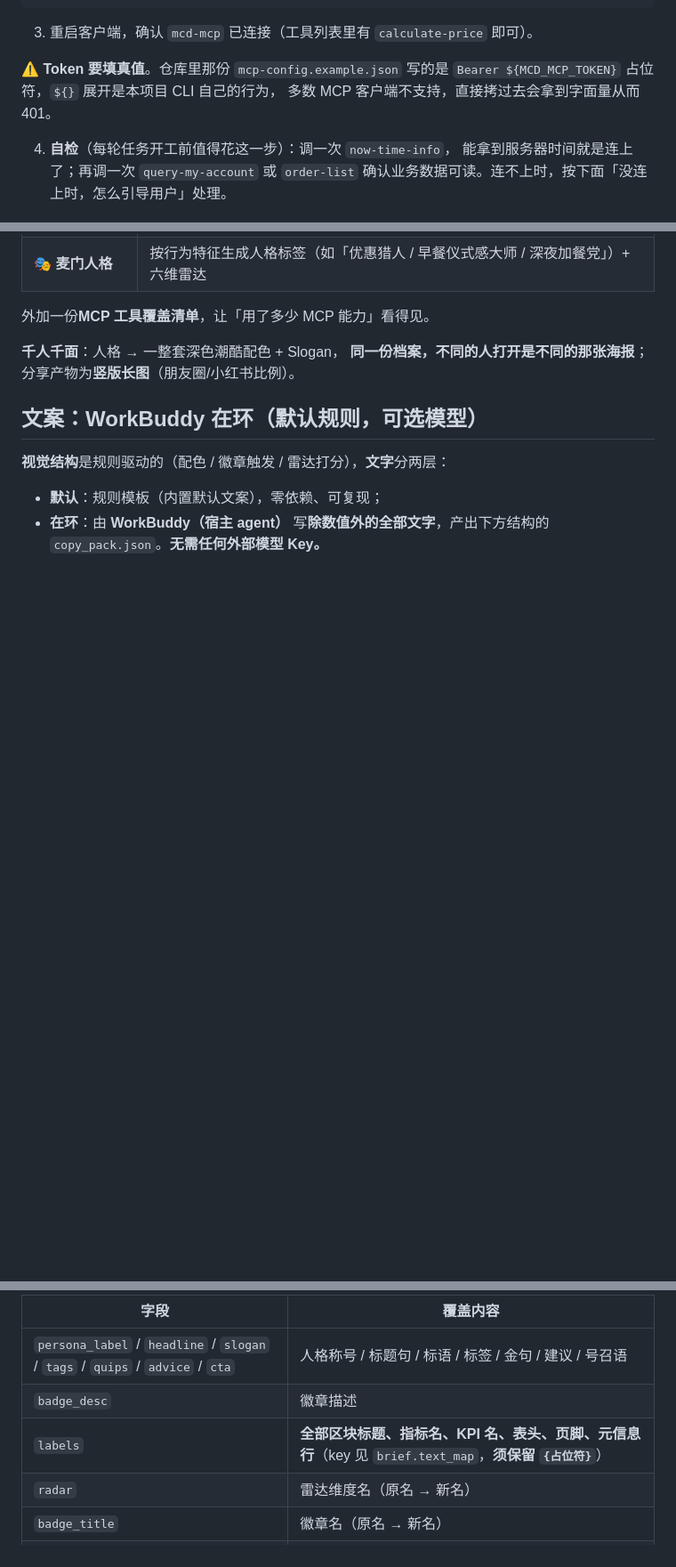
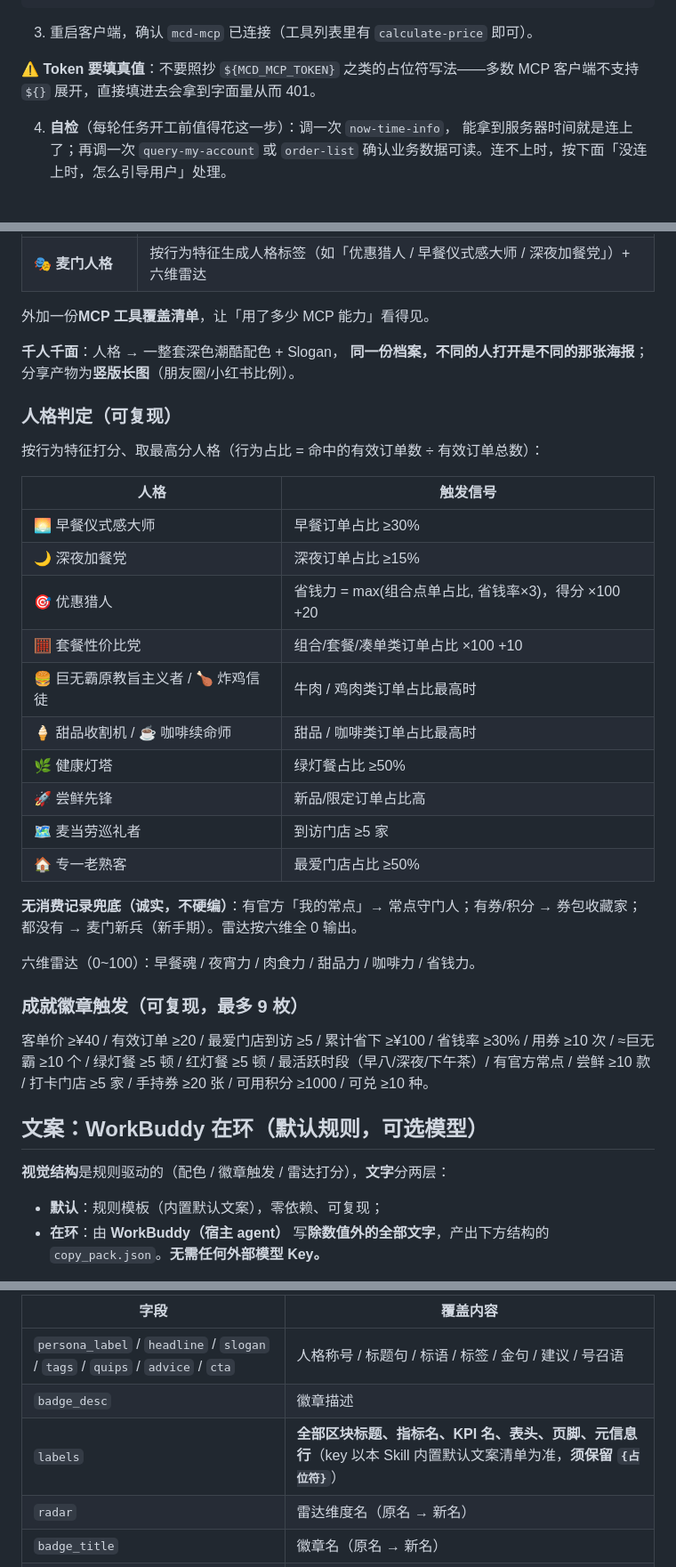
Before and after one commit to dengbin21/mcd-profile, a Markdown page: SKILL.md, 3 parts joined by grey strips. Shown at 89% size. Drawn GitHub-style; blank space fills up the shorter version.

```diff
--- a/SKILL.md
+++ b/SKILL.md
@@ -58,9 +58,8 @@ license: MIT
 
 3. 重启客户端，确认 `mcd-mcp` 已连接（工具列表里有 `calculate-price` 即可）。
 
-⚠️ **Token 要填真值**。仓库里那份 `mcp-config.example.json` 写的是
-`Bearer ${MCD_MCP_TOKEN}` 占位符，`${}` 展开是本项目 CLI 自己的行为，
-多数 MCP 客户端不支持，直接拷过去会拿到字面量从而 401。
+⚠️ **Token 要填真值**：不要照抄 `${MCD_MCP_TOKEN}` 之类的占位符写法——多数 MCP
+客户端不支持 `${}` 展开，直接填进去会拿到字面量从而 401。
 
 4. **自检**（每轮任务开工前值得花这一步）：调一次 `now-time-info`，
    能拿到服务器时间就是连上了；再调一次 `query-my-account` 或 `order-list`
@@ -192,6 +216,34 @@ query-nearby-stores / delivery-query-stores → query-meals（富菜单：图+
 **千人千面**：人格 → 一整套深色潮酷配色 + Slogan，
 **同一份档案，不同的人打开是不同的那张海报**；分享产物为**竖版长图**（朋友圈/小红书比例）。
 
+### 人格判定（可复现）
+
+按行为特征打分、取最高分人格（行为占比 = 命中的有效订单数 ÷ 有效订单总数）：
+
+| 人格 | 触发信号 |
+|---|---|
+| 🌅 早餐仪式感大师 | 早餐订单占比 ≥30% |
+| 🌙 深夜加餐党 | 深夜订单占比 ≥15% |
+| 🎯 优惠猎人 | 省钱力 = max(组合点单占比, 省钱率×3)，得分 ×100 +20 |
+| 🧮 套餐性价比党 | 组合/套餐/凑单类订单占比 ×100 +10 |
+| 🍔 巨无霸原教旨主义者 / 🍗 炸鸡信徒 | 牛肉 / 鸡肉类订单占比最高时 |
+| 🍦 甜品收割机 / ☕ 咖啡续命师 | 甜品 / 咖啡类订单占比最高时 |
+| 🌿 健康灯塔 | 绿灯餐占比 ≥50% |
+| 🚀 尝鲜先锋 | 新品/限定订单占比高 |
+| 🗺️ 麦当劳巡礼者 | 到访门店 ≥5 家 |
+| 🏠 专一老熟客 | 最爱门店占比 ≥50% |
+
+**无消费记录兜底（诚实，不硬编）**：有官方「我的常点」→ 常点守门人；有券/积分 →
+券包收藏家；都没有 → 麦门新兵（新手期）。雷达按六维全 0 输出。
+
+六维雷达（0~100）：早餐魂 / 夜宵力 / 肉食力 / 甜品力 / 咖啡力 / 省钱力。
+
+### 成就徽章触发（可复现，最多 9 枚）
+
+客单价 ≥¥40 / 有效订单 ≥20 / 最爱门店到访 ≥5 / 累计省下 ≥¥100 / 省钱率 ≥30% /
+用券 ≥10 次 / ≈巨无霸 ≥10 个 / 绿灯餐 ≥5 顿 / 红灯餐 ≥5 顿 / 最活跃时段（早八/深夜/下午茶）/
+有官方常点 / 尝鲜 ≥10 款 / 打卡门店 ≥5 家 / 手持券 ≥20 张 / 可用积分 ≥1000 / 可兑 ≥10 种。
+
 ## 文案：WorkBuddy 在环（默认规则，可选模型）
 
 **视觉结构**是规则驱动的（配色 / 徽章触发 / 雷达打分），**文字**分两层：
@@ -204,7 +256,7 @@ query-nearby-stores / delivery-query-stores → query-meals（富菜单：图+
 |---|---|
 | `persona_label` / `headline` / `slogan` / `tags` / `quips` / `advice` / `cta` | 人格称号 / 标题句 / 标语 / 标签 / 金句 / 建议 / 号召语 |
 | `badge_desc` | 徽章描述 |
-| `labels` | **全部区块标题、指标名、KPI 名、表头、页脚、元信息行**（key 见 `brief.text_map`，**须保留 `{占位符}`**） |
+| `labels` | **全部区块标题、指标名、KPI 名、表头、页脚、元信息行**（key 以本 Skill 内置默认文案清单为准，**须保留 `{占位符}`**） |
 | `radar` | 雷达维度名（原名 → 新名） |
 | `badge_title` | 徽章名（原名 → 新名） |
 | `solve` / `preheat` | 场景整句覆写：`headline` / `grade_word` / `notes`（solve）、`tips`（preheat） |
```
Also changed, not shown: other parts of SKILL.md (+25 -0 lines).
